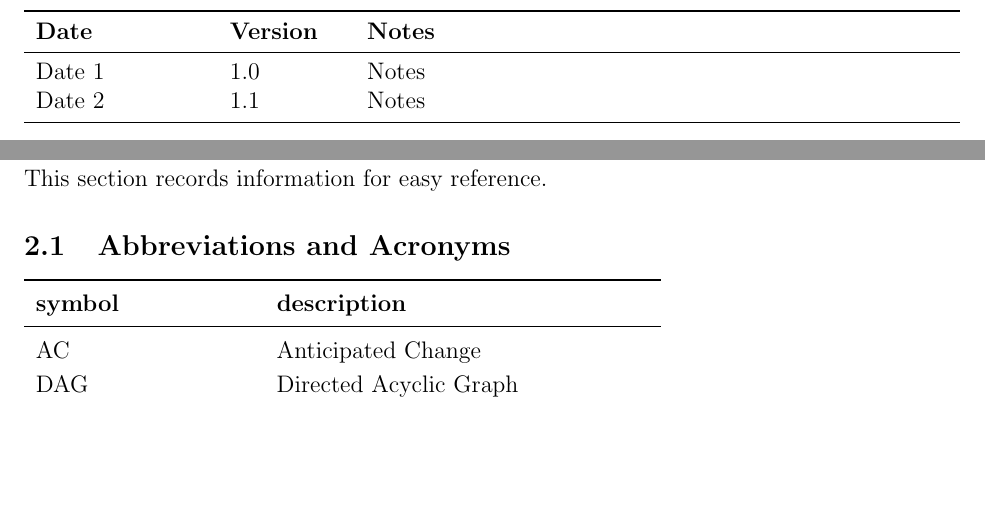
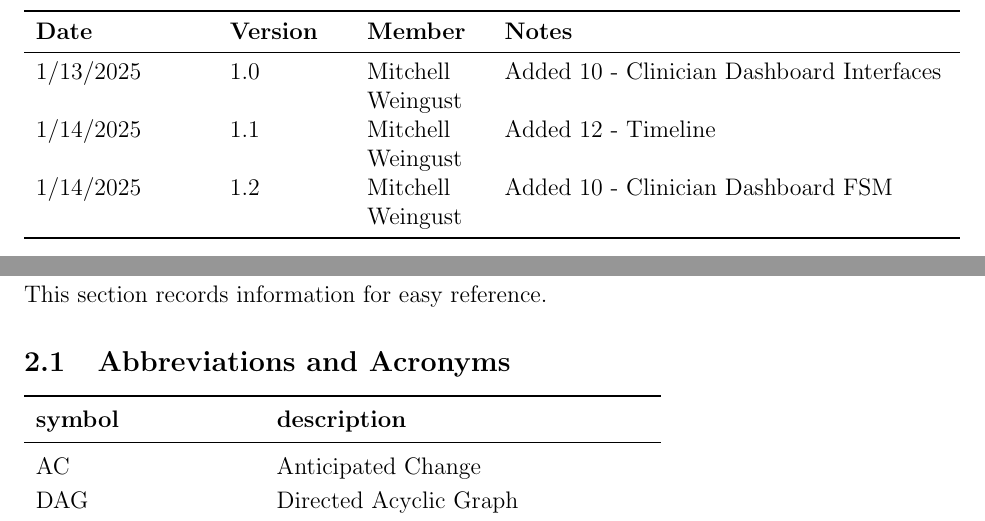
Before and after one commit to parishanizam/TeleHealth, a LaTeX document (docs/Design/SoftArchitecture/MG.tex): two parts of pages 2 and 3 of 19, joined at a grey line, cut so that both start at the same text, the shorter picture padded with empty space. Compiled offline with pdfLaTeX.

Commit message:
Added FSM - Clinician Dashboard #295

```diff
--- a/docs/Design/SoftArchitecture/MG.tex
+++ b/docs/Design/SoftArchitecture/MG.tex
@@ -45,11 +45,12 @@
 
 \section{Revision History}
 
-\begin{tabularx}{\textwidth}{p{3cm}p{2cm}X}
-\toprule {\bf Date} & {\bf Version} & {\bf Notes}\\
+\begin{tabularx}{\textwidth}{p{3cm}p{2cm}p{2cm}X}
+\toprule {\bf Date} & {\bf Version} & {\bf Member} & {\bf Notes}\\
 \midrule
-Date 1 & 1.0 & Notes\\
-Date 2 & 1.1 & Notes\\
+1/13/2025 & 1.0 & Mitchell Weingust & Added 10 - Clinician Dashboard Interfaces\\
+1/14/2025 & 1.1 & Mitchell Weingust & Added 12 - Timeline\\
+1/14/2025 & 1.2 & Mitchell Weingust & Added 10 - Clinician Dashboard FSM\\
 \bottomrule
 \end{tabularx}
 
```
Also changed, not shown: docs/Design/SoftArchitecture/MG.pdf.
